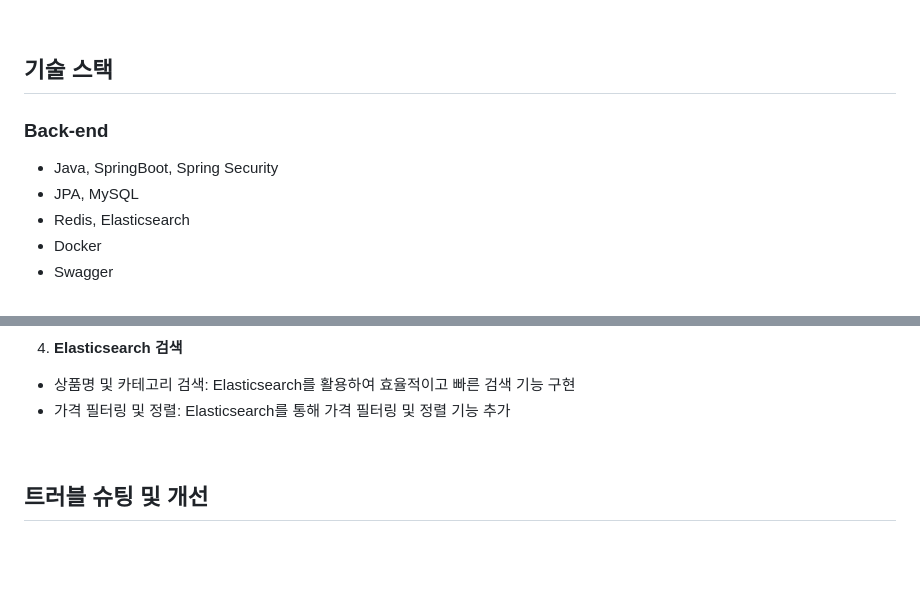
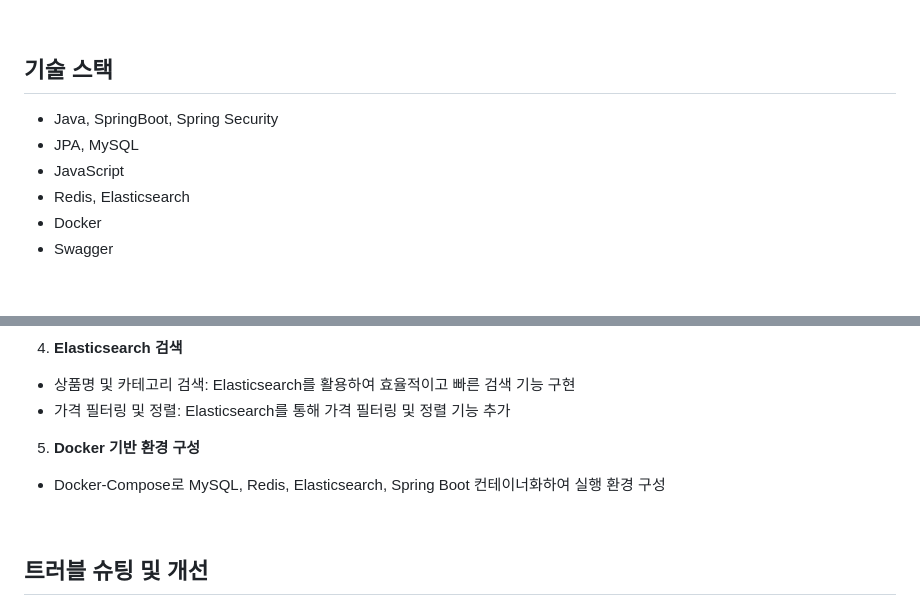
Before and after one commit to nara972/market-app, a Markdown page: README.md, 2 parts joined by grey strips. Drawn GitHub-style; blank space fills up the shorter version.

```diff
--- a/README.md
+++ b/README.md
@@ -37,10 +37,11 @@
 
 ## **기술 스택**
 
-### **Back-end**
+
 
 - Java, SpringBoot, Spring Security
 - JPA, MySQL
+- JavaScript
 - Redis, Elasticsearch
 - Docker
 - Swagger
@@ -94,6 +95,8 @@
 4. **Elasticsearch 검색**
 - 상품명 및 카테고리 검색: Elasticsearch를 활용하여 효율적이고 빠른 검색 기능 구현
 - 가격 필터링 및 정렬: Elasticsearch를 통해 가격 필터링 및 정렬 기능 추가
+5. **Docker 기반 환경 구성**
+- Docker-Compose로 MySQL, Redis, Elasticsearch, Spring Boot 컨테이너화하여 실행 환경 구성
 
 <br>
 
```
